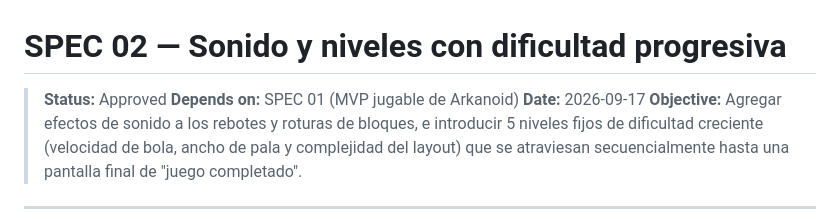
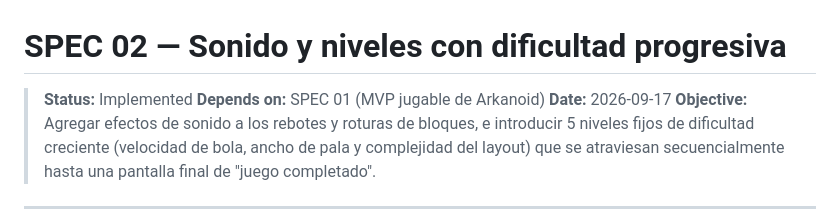
Before and after one commit to respinfz/04-arkanoid, a Markdown page: specs/02-sonido-y-niveles.md, the part around the change. Rendered like a GitHub page.

Commit message:
Change status spec-02

```diff
--- a/specs/02-sonido-y-niveles.md
+++ b/specs/02-sonido-y-niveles.md
@@ -1,6 +1,6 @@
 # SPEC 02 — Sonido y niveles con dificultad progresiva
 
-> **Status:** Approved
+> **Status:** Implemented
 > **Depends on:** SPEC 01 (MVP jugable de Arkanoid)
 > **Date:** 2026-09-17
 > **Objective:** Agregar efectos de sonido a los rebotes y roturas de bloques, e introducir 5 niveles fijos de dificultad creciente (velocidad de bola, ancho de pala y complejidad del layout) que se atraviesan secuencialmente hasta una pantalla final de "juego completado".
```
